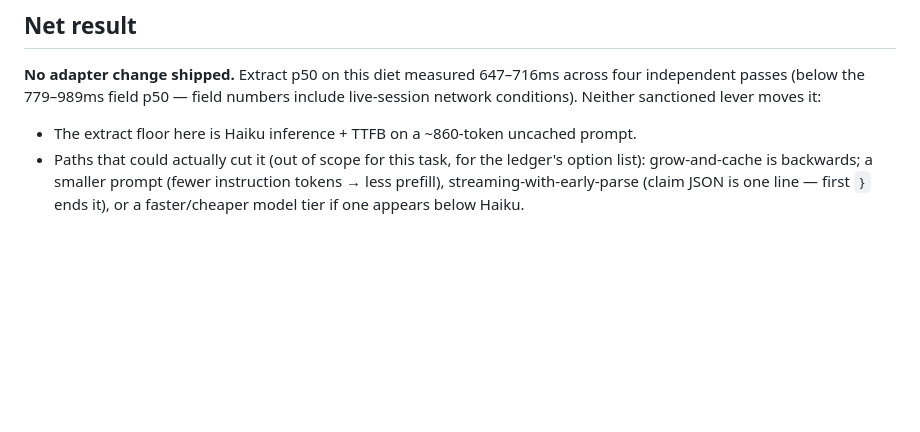
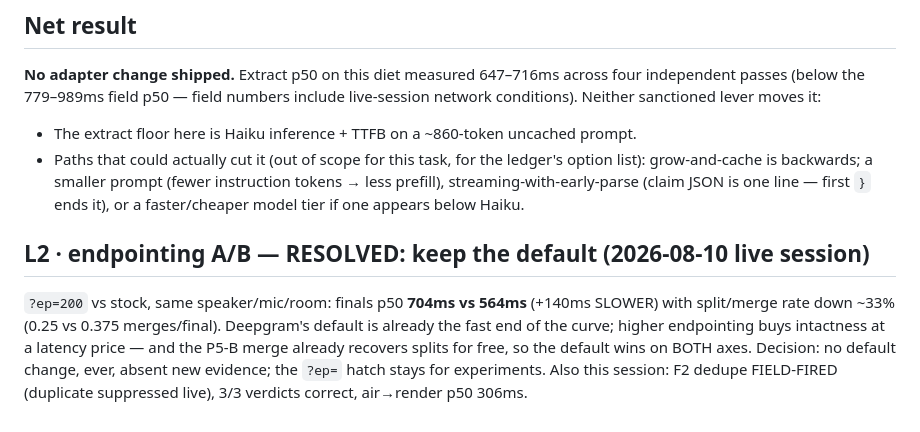
Before and after one commit to jordanpeele/footnote, a Markdown page: docs/LATENCY_LEDGER.md, the part around the change. GitHub-like rendering; blank space fills up the shorter version.

Commit message:
L2 resolved by live A/B: stock endpointing wins both axes; F2 dedupe field-fired
Co-Authored-By: Claude Fable 5 <noreply@anthropic.com>

```diff
--- a/docs/LATENCY_LEDGER.md
+++ b/docs/LATENCY_LEDGER.md
@@ -164,3 +164,13 @@ network conditions). Neither sanctioned lever moves it:
   option list): grow-and-cache is backwards; a smaller prompt (fewer instruction tokens
   → less prefill), streaming-with-early-parse (claim JSON is one line — first `}` ends
   it), or a faster/cheaper model tier if one appears below Haiku.
+
+## L2 · endpointing A/B — RESOLVED: keep the default (2026-08-10 live session)
+
+`?ep=200` vs stock, same speaker/mic/room: finals p50 **704ms vs 564ms** (+140ms
+SLOWER) with split/merge rate down ~33% (0.25 vs 0.375 merges/final). Deepgram's
+default is already the fast end of the curve; higher endpointing buys intactness
+at a latency price — and the P5-B merge already recovers splits for free, so the
+default wins on BOTH axes. Decision: no default change, ever, absent new evidence;
+the `?ep=` hatch stays for experiments. Also this session: F2 dedupe FIELD-FIRED
+(duplicate suppressed live), 3/3 verdicts correct, air→render p50 306ms.
```
